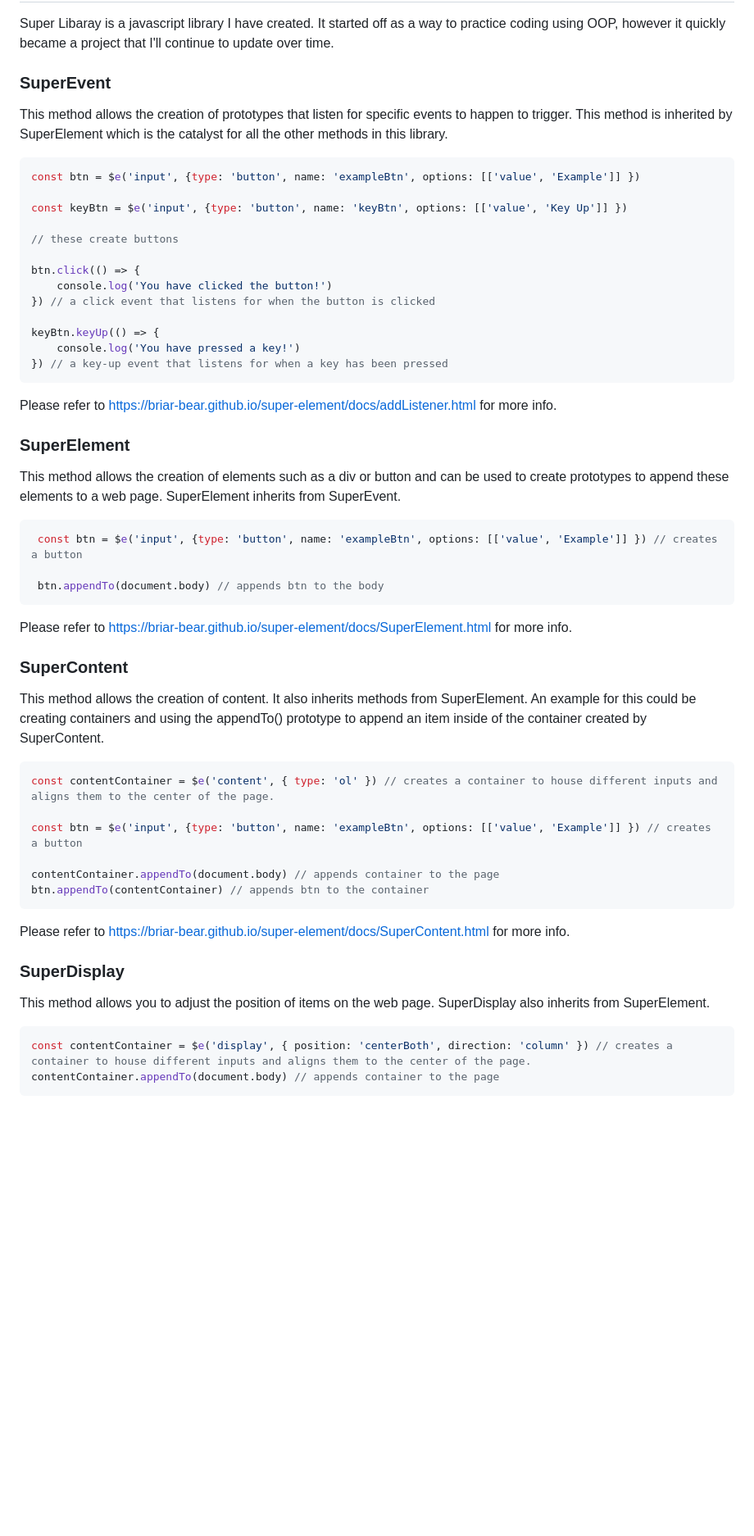
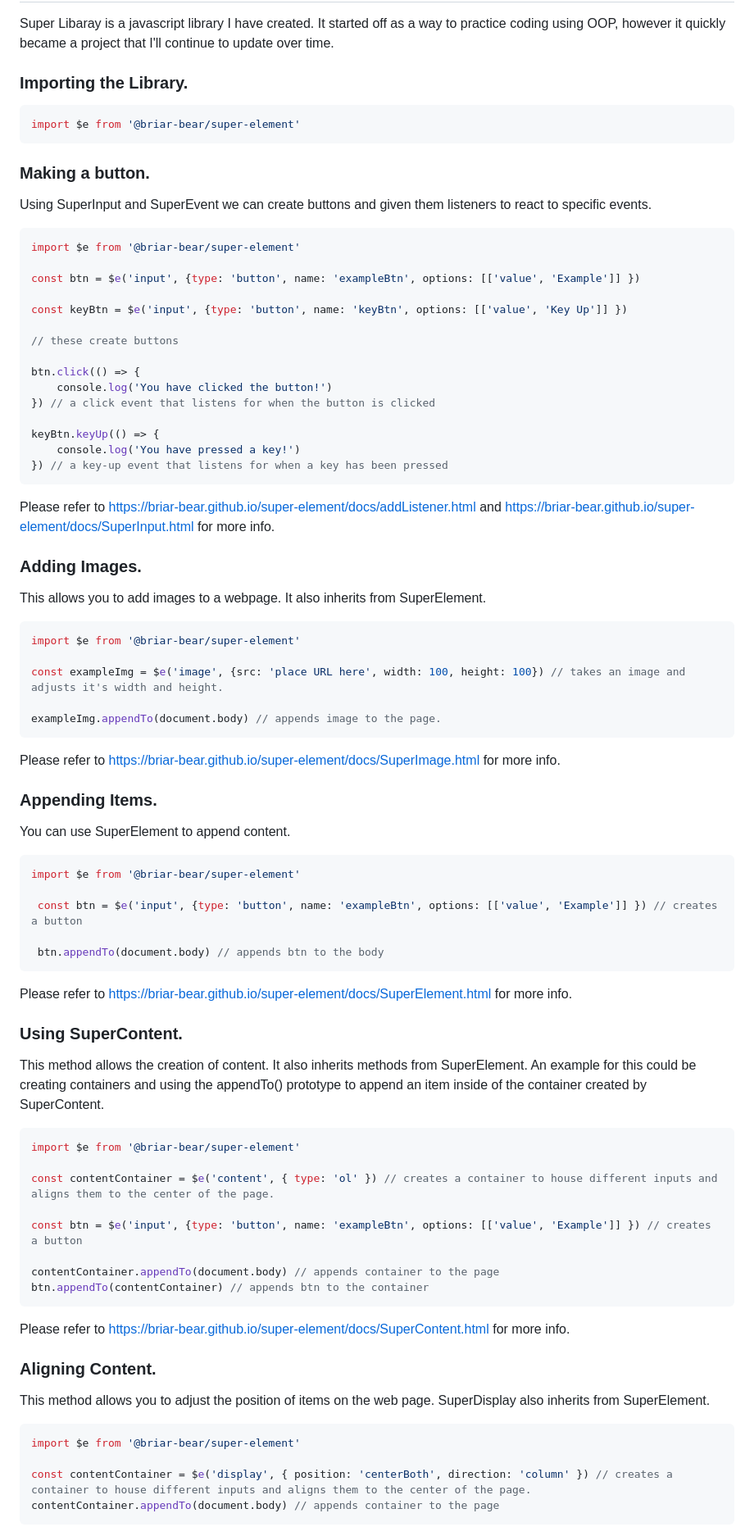
Before and after one commit to Briar-Bear/oop-practice, a Markdown page: README.md, the part around the change printed below. Shown: that part at 82% size. Drawn GitHub-style; blank space fills up the shorter version.

Commit message:
fix: Adjusted README.md file

````diff
--- a/README.md
+++ b/README.md
@@ -2,11 +2,19 @@
 
 Super Libaray is a javascript library I have created. It started off as a way to practice coding using OOP, however it quickly became a project that I'll continue to update over time.
 
-### SuperEvent
-
-This method allows the creation of prototypes that listen for specific events to happen to trigger. This method is inherited by SuperElement which is the catalyst for all the other methods in this library.
+### Importing the Library.
 
 ```javascript
+import $e from '@briar-bear/super-element'
+```
+
+### Making a button.
+
+Using SuperInput and SuperEvent we can create buttons and given them listeners to react to specific events.
+
+```javascript
+import $e from '@briar-bear/super-element'
+
 const btn = $e('input', {type: 'button', name: 'exampleBtn', options: [['value', 'Example']] })
 
 const keyBtn = $e('input', {type: 'button', name: 'keyBtn', options: [['value', 'Key Up']] })
@@ -22,13 +30,29 @@ keyBtn.keyUp(() => {
 }) // a key-up event that listens for when a key has been pressed
 ```
 
-Please refer to https://briar-bear.github.io/super-element/docs/addListener.html for more info.
+Please refer to https://briar-bear.github.io/super-element/docs/addListener.html and https://briar-bear.github.io/super-element/docs/SuperInput.html for more info.
 
-### SuperElement
+### Adding Images.
 
-This method allows the creation of elements such as a div or button and can be used to create prototypes to append these elements to a web page. SuperElement inherits from SuperEvent.
+This allows you to add images to a webpage. It also inherits from SuperElement.
 
 ```javascript
+import $e from '@briar-bear/super-element'
+
+const exampleImg = $e('image', {src: 'place URL here', width: 100, height: 100}) // takes an image and adjusts it's width and height.
+
+exampleImg.appendTo(document.body) // appends image to the page.
+```
+
+Please refer to https://briar-bear.github.io/super-element/docs/SuperImage.html for more info.
+
+### Appending Items.
+
+You can use SuperElement to append content.
+
+```javascript
+import $e from '@briar-bear/super-element'
+
  const btn = $e('input', {type: 'button', name: 'exampleBtn', options: [['value', 'Example']] }) // creates a button
 
  btn.appendTo(document.body) // appends btn to the body
@@ -36,11 +60,13 @@ This method allows the creation of elements such as a div or button and can be u
 
 Please refer to https://briar-bear.github.io/super-element/docs/SuperElement.html for more info.
 
-### SuperContent
+### Using SuperContent.
 
 This method allows the creation of content. It also inherits methods from SuperElement. An example for this could be creating containers and using the appendTo() prototype to append an item inside of the container created by SuperContent.
 
 ```javascript
+import $e from '@briar-bear/super-element'
+
 const contentContainer = $e('content', { type: 'ol' }) // creates a container to house different inputs and aligns them to the center of the page.
 
 const btn = $e('input', {type: 'button', name: 'exampleBtn', options: [['value', 'Example']] }) // creates a button
@@ -51,11 +77,13 @@ btn.appendTo(contentContainer) // appends btn to the container
 
 Please refer to https://briar-bear.github.io/super-element/docs/SuperContent.html for more info.
 
-### SuperDisplay
+### Aligning Content.
 
 This method allows you to adjust the position of items on the web page. SuperDisplay also inherits from SuperElement.
 
 ```javascript
+import $e from '@briar-bear/super-element'
+
 const contentContainer = $e('display', { position: 'centerBoth', direction: 'column' }) // creates a container to house different inputs and aligns them to the center of the page.
 contentContainer.appendTo(document.body) // appends container to the page
 ```
````
Also changed, not shown: other parts of README.md (+4 -32 lines).
